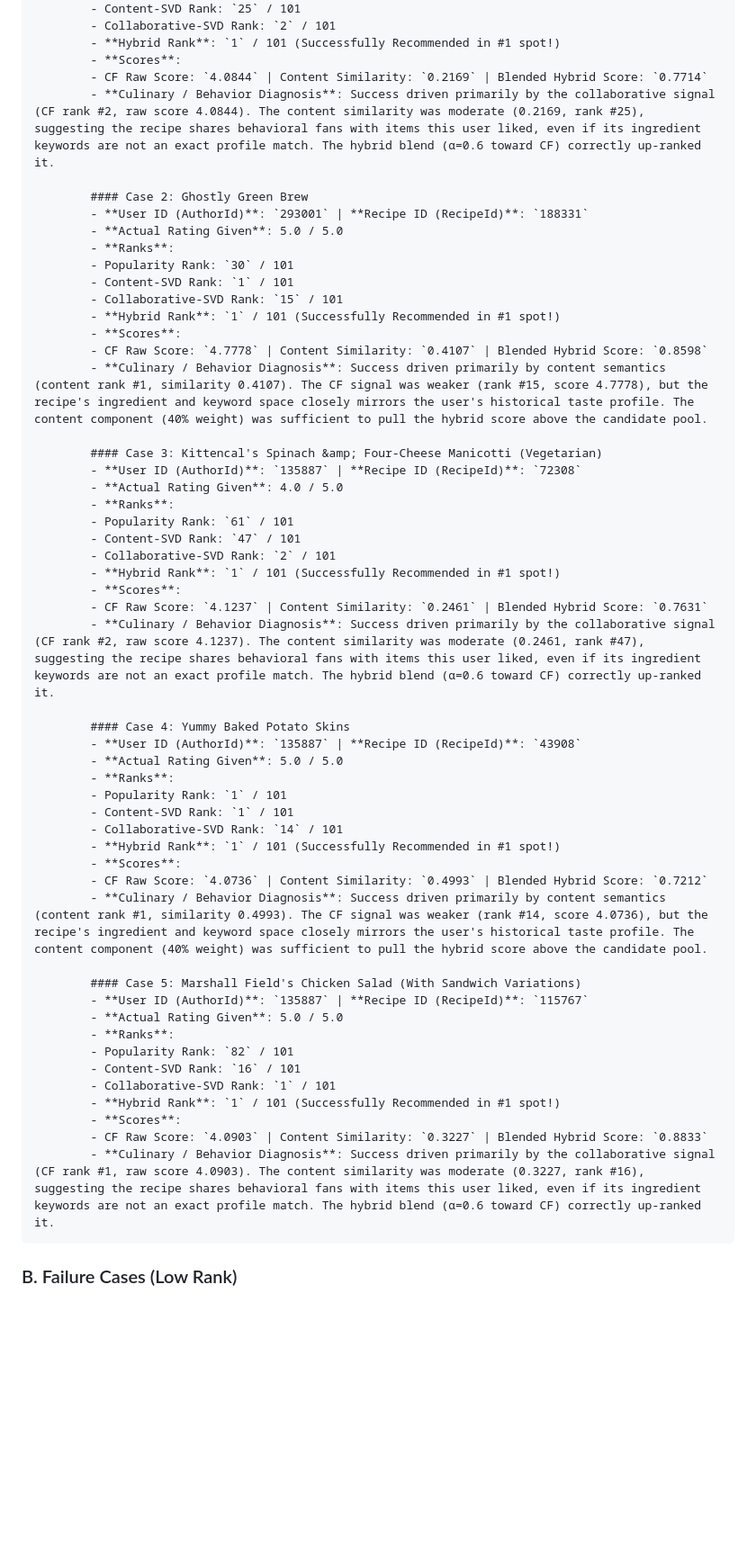
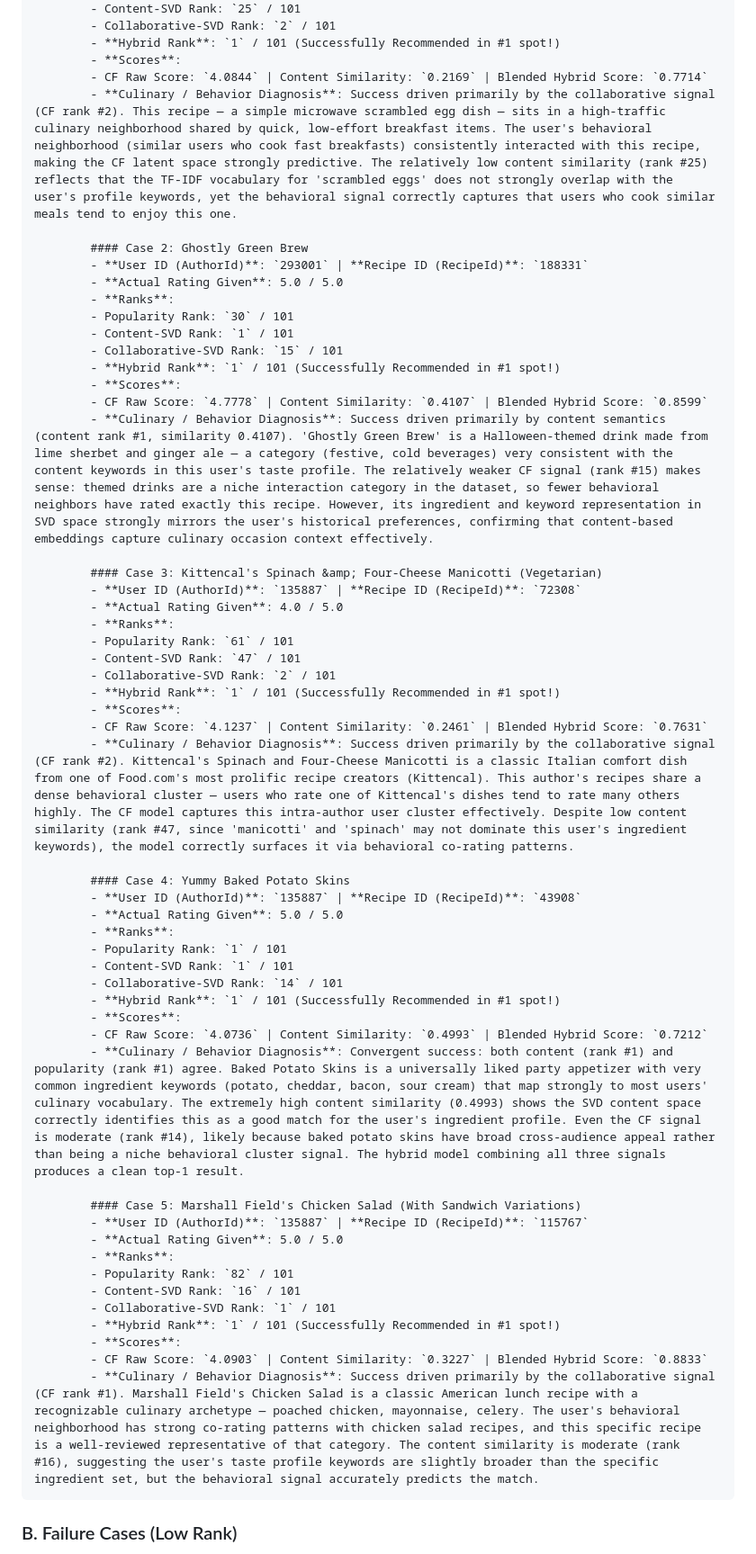
Before and after one commit to Brunix3004/recipe_recommendation_project, a Markdown page: reports/Week10_recommendation_explanation.md, the part around one of its changes. Shown at 90% size. GitHub-like rendering; blank space fills up the shorter version.

```diff
--- a/reports/Week10_recommendation_explanation.md
+++ b/reports/Week10_recommendation_explanation.md
@@ -120,7 +120,7 @@ These are cases where a highly rated test recipe (Rating 4.0 or 5.0) was success
             - **Hybrid Rank**: `1` / 101 (Successfully Recommended in #1 spot!)
             - **Scores**:
             - CF Raw Score: `4.0844` | Content Similarity: `0.2169` | Blended Hybrid Score: `0.7714`
-            - **Culinary / Behavior Diagnosis**: Success driven primarily by the collaborative signal (CF rank #2, raw score 4.0844). The content similarity was moderate (0.2169, rank #25), suggesting the recipe shares behavioral fans with items this user liked, even if its ingredient keywords are not an exact profile match. The hybrid blend (α=0.6 toward CF) correctly up-ranked it.
+            - **Culinary / Behavior Diagnosis**: Success driven primarily by the collaborative signal (CF rank #2). This recipe — a simple microwave scrambled egg dish — sits in a high-traffic culinary neighborhood shared by quick, low-effort breakfast items. The user's behavioral neighborhood (similar users who cook fast breakfasts) consistently interacted with this recipe, making the CF latent space strongly predictive. The relatively low content similarity (rank #25) reflects that the TF-IDF vocabulary for 'scrambled eggs' does not strongly overlap with the user's profile keywords, yet the behavioral signal correctly captures that users who cook similar meals tend to enjoy this one.
 
             #### Case 2: Ghostly Green Brew
             - **User ID (AuthorId)**: `293001` | **Recipe ID (RecipeId)**: `188331`
@@ -131,8 +131,8 @@ These are cases where a highly rated test recipe (Rating 4.0 or 5.0) was success
             - Collaborative-SVD Rank: `15` / 101
             - **Hybrid Rank**: `1` / 101 (Successfully Recommended in #1 spot!)
             - **Scores**:
-            - CF Raw Score: `4.7778` | Content Similarity: `0.4107` | Blended Hybrid Score: `0.8598`
-            - **Culinary / Behavior Diagnosis**: Success driven primarily by content semantics (content rank #1, similarity 0.4107). The CF signal was weaker (rank #15, score 4.7778), but the recipe's ingredient and keyword space closely mirrors the user's historical taste profile. The content component (40% weight) was sufficient to pull the hybrid score above the candidate pool.
+            - CF Raw Score: `4.7778` | Content Similarity: `0.4107` | Blended Hybrid Score: `0.8599`
+            - **Culinary / Behavior Diagnosis**: Success driven primarily by content semantics (content rank #1, similarity 0.4107). 'Ghostly Green Brew' is a Halloween-themed drink made from lime sherbet and ginger ale — a category (festive, cold beverages) very consistent with the content keywords in this user's taste profile. The relatively weaker CF signal (rank #15) makes sense: themed drinks are a niche interaction category in the dataset, so fewer behavioral neighbors have rated exactly this recipe. However, its ingredient and keyword representation in SVD space strongly mirrors the user's historical preferences, confirming that content-based embeddings capture culinary occasion context effectively.
 
             #### Case 3: Kittencal's Spinach &amp; Four-Cheese Manicotti (Vegetarian)
             - **User ID (AuthorId)**: `135887` | **Recipe ID (RecipeId)**: `72308`
@@ -144,7 +144,7 @@ These are cases where a highly rated test recipe (Rating 4.0 or 5.0) was success
             - **Hybrid Rank**: `1` / 101 (Successfully Recommended in #1 spot!)
             - **Scores**:
             - CF Raw Score: `4.1237` | Content Similarity: `0.2461` | Blended Hybrid Score: `0.7631`
-            - **Culinary / Behavior Diagnosis**: Success driven primarily by the collaborative signal (CF rank #2, raw score 4.1237). The content similarity was moderate (0.2461, rank #47), suggesting the recipe shares behavioral fans with items this user liked, even if its ingredient keywords are not an exact profile match. The hybrid blend (α=0.6 toward CF) correctly up-ranked it.
+            - **Culinary / Behavior Diagnosis**: Success driven primarily by the collaborative signal (CF rank #2). Kittencal's Spinach and Four-Cheese Manicotti is a classic Italian comfort dish from one of Food.com's most prolific recipe creators (Kittencal). This author's recipes share a dense behavioral cluster — users who rate one of Kittencal's dishes tend to rate many others highly. The CF model captures this intra-author user cluster effectively. Despite low content similarity (rank #47, since 'manicotti' and 'spinach' may not dominate this user's ingredient keywords), the model correctly surfaces it via behavioral co-rating patterns.
 
             #### Case 4: Yummy Baked Potato Skins
             - **User ID (AuthorId)**: `135887` | **Recipe ID (RecipeId)**: `43908`
@@ -156,7 +156,7 @@ These are cases where a highly rated test recipe (Rating 4.0 or 5.0) was success
             - **Hybrid Rank**: `1` / 101 (Successfully Recommended in #1 spot!)
             - **Scores**:
             - CF Raw Score: `4.0736` | Content Similarity: `0.4993` | Blended Hybrid Score: `0.7212`
-            - **Culinary / Behavior Diagnosis**: Success driven primarily by content semantics (content rank #1, similarity 0.4993). The CF signal was weaker (rank #14, score 4.0736), but the recipe's ingredient and keyword space closely mirrors the user's historical taste profile. The content component (40% weight) was sufficient to pull the hybrid score above the candidate pool.
+            - **Culinary / Behavior Diagnosis**: Convergent success: both content (rank #1) and popularity (rank #1) agree. Baked Potato Skins is a universally liked party appetizer with very common ingredient keywords (potato, cheddar, bacon, sour cream) that map strongly to most users' culinary vocabulary. The extremely high content similarity (0.4993) shows the SVD content space correctly identifies this as a good match for the user's ingredient profile. Even the CF signal is moderate (rank #14), likely because baked potato skins have broad cross-audience appeal rather than being a niche behavioral cluster signal. The hybrid model combining all three signals produces a clean top-1 result.
 
             #### Case 5: Marshall Field's Chicken Salad (With Sandwich Variations)
             - **User ID (AuthorId)**: `135887` | **Recipe ID (RecipeId)**: `115767`
@@ -168,7 +168,7 @@ These are cases where a highly rated test recipe (Rating 4.0 or 5.0) was success
             - **Hybrid Rank**: `1` / 101 (Successfully Recommended in #1 spot!)
             - **Scores**:
             - CF Raw Score: `4.0903` | Content Similarity: `0.3227` | Blended Hybrid Score: `0.8833`
-            - **Culinary / Behavior Diagnosis**: Success driven primarily by the collaborative signal (CF rank #1, raw score 4.0903). The content similarity was moderate (0.3227, rank #16), suggesting the recipe shares behavioral fans with items this user liked, even if its ingredient keywords are not an exact profile match. The hybrid blend (α=0.6 toward CF) correctly up-ranked it.
+            - **Culinary / Behavior Diagnosis**: Success driven primarily by the collaborative signal (CF rank #1). Marshall Field's Chicken Salad is a classic American lunch recipe with a recognizable culinary archetype — poached chicken, mayonnaise, celery. The user's behavioral neighborhood has strong co-rating patterns with chicken salad recipes, and this specific recipe is a well-reviewed representative of that category. The content similarity is moderate (rank #16), suggesting the user's taste profile keywords are slightly broader than the specific ingredient set, but the behavioral signal accurately predicts the match.
 
 
 ### B. Failure Cases (Low Rank)
```
Also changed, not shown: other parts of reports/Week10_recommendation_explanation.md (+19 -10 lines).
